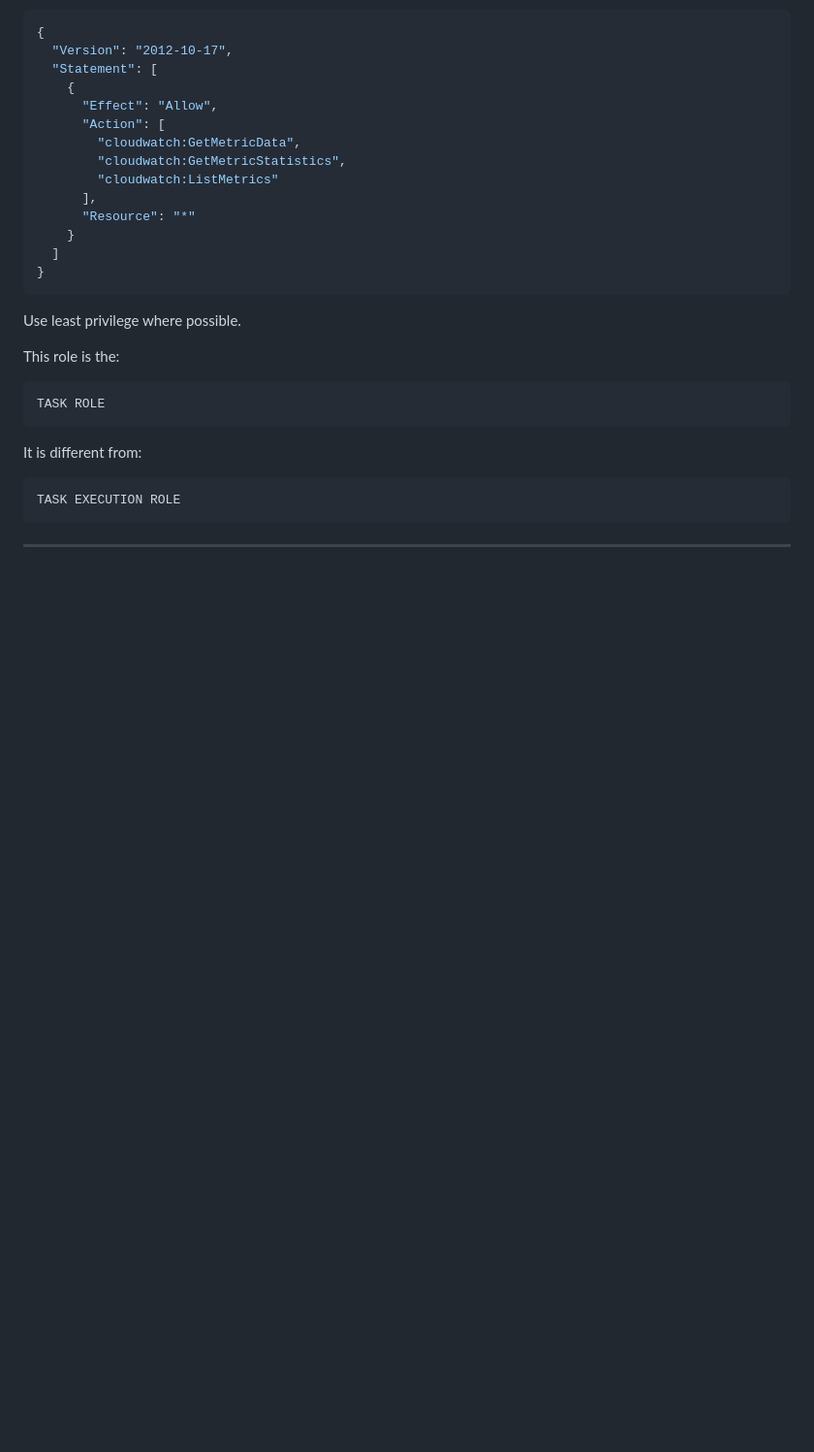
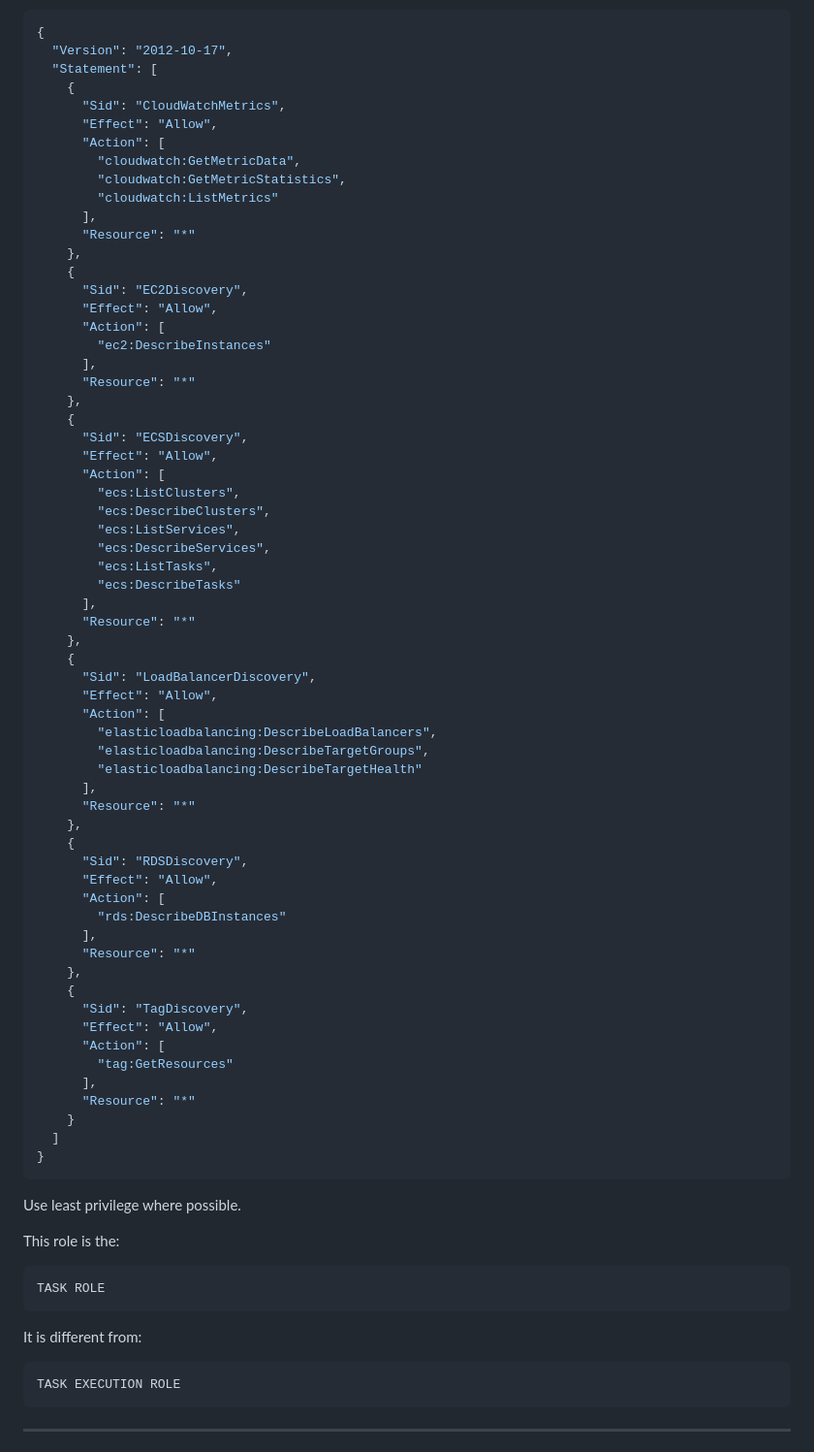
Before and after one commit to salmansohailuk-sudo/eCs-Monitoring-160826, a Markdown page: README-ECS.md, the part around the change. Shown at 97% size. Rendered like a GitHub page; blank space fills up the shorter version.

Commit message:
Add IAM policy statements for various AWS services

```diff
--- a/README-ECS.md
+++ b/README-ECS.md
@@ -256,11 +256,59 @@ Example:
   "Version": "2012-10-17",
   "Statement": [
     {
+      "Sid": "CloudWatchMetrics",
       "Effect": "Allow",
       "Action": [
         "cloudwatch:GetMetricData",
         "cloudwatch:GetMetricStatistics",
         "cloudwatch:ListMetrics"
+      ],
+      "Resource": "*"
+    },
+    {
+      "Sid": "EC2Discovery",
+      "Effect": "Allow",
+      "Action": [
+        "ec2:DescribeInstances"
+      ],
+      "Resource": "*"
+    },
+    {
+      "Sid": "ECSDiscovery",
+      "Effect": "Allow",
+      "Action": [
+        "ecs:ListClusters",
+        "ecs:DescribeClusters",
+        "ecs:ListServices",
+        "ecs:DescribeServices",
+        "ecs:ListTasks",
+        "ecs:DescribeTasks"
+      ],
+      "Resource": "*"
+    },
+    {
+      "Sid": "LoadBalancerDiscovery",
+      "Effect": "Allow",
+      "Action": [
+        "elasticloadbalancing:DescribeLoadBalancers",
+        "elasticloadbalancing:DescribeTargetGroups",
+        "elasticloadbalancing:DescribeTargetHealth"
+      ],
+      "Resource": "*"
+    },
+    {
+      "Sid": "RDSDiscovery",
+      "Effect": "Allow",
+      "Action": [
+        "rds:DescribeDBInstances"
+      ],
+      "Resource": "*"
+    },
+    {
+      "Sid": "TagDiscovery",
+      "Effect": "Allow",
+      "Action": [
+        "tag:GetResources"
       ],
       "Resource": "*"
     }
```
